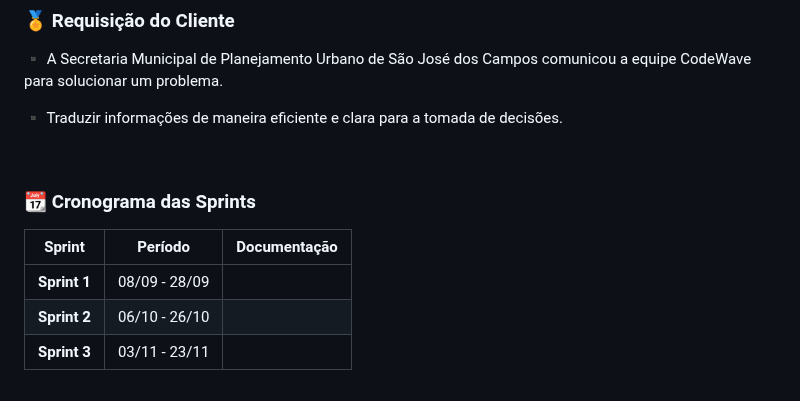
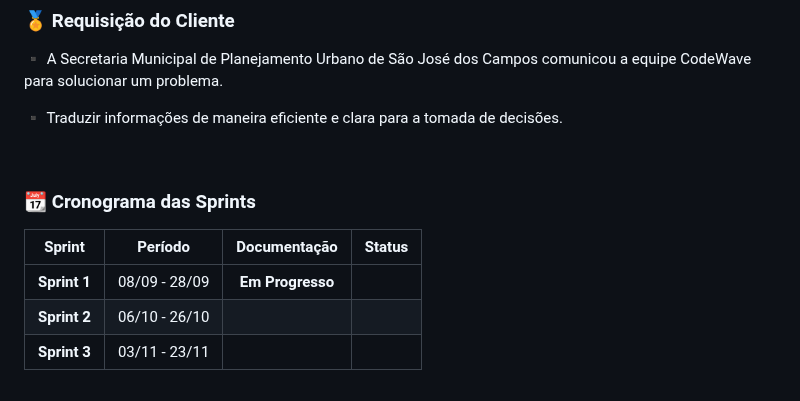
Before and after one commit to guilhermefpo/CodeWave, a Markdown page: README.md, the part around the change. Drawn GitHub-style.

```diff
--- a/README.md
+++ b/README.md
@@ -45,9 +45,9 @@
 
   ### 📆 Cronograma das Sprints
 
-| Sprint | Período | Documentação |
-|:------:|:-------:|:------------:|
-| **Sprint 1**  | 08/09 - 28/09 |         |
+| Sprint | Período | Documentação | Status |
+|:------:|:-------:|:------------:|:------:|
+| **Sprint 1**  | 08/09 - 28/09 | **Em Progresso** |
 | **Sprint 2**  | 06/10 - 26/10 |         |
 | **Sprint 3**  | 03/11 - 23/11 |         |
 
```
